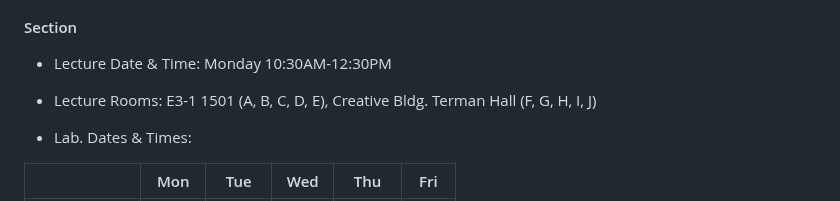
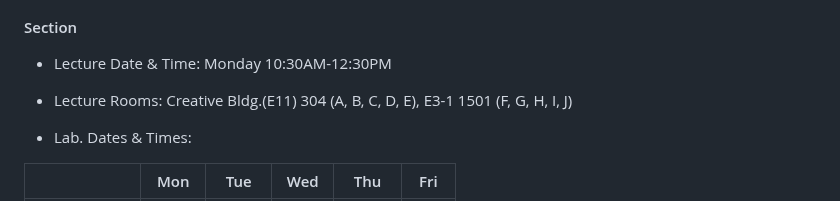
Before and after one commit to kaist-cs101/kaist-cs101.github.io, a Markdown page: documents/main.md, the part around the change. Rendered like a GitHub page.

```diff
--- a/documents/main.md
+++ b/documents/main.md
@@ -143,7 +143,7 @@ We will make use of the following freely available software: Python 3, PyCharm I
 
 #### Section
 - Lecture Date & Time: Monday 10:30AM-12:30PM
-- Lecture Rooms: E3-1 1501 (A, B, C, D, E), Creative Bldg. Terman Hall (F, G, H, I, J)
+- Lecture Rooms: Creative Bldg.(E11) 304 (A, B, C, D, E), E3-1 1501 (F, G, H, I, J)
 
 - Lab. Dates & Times:
 
```
